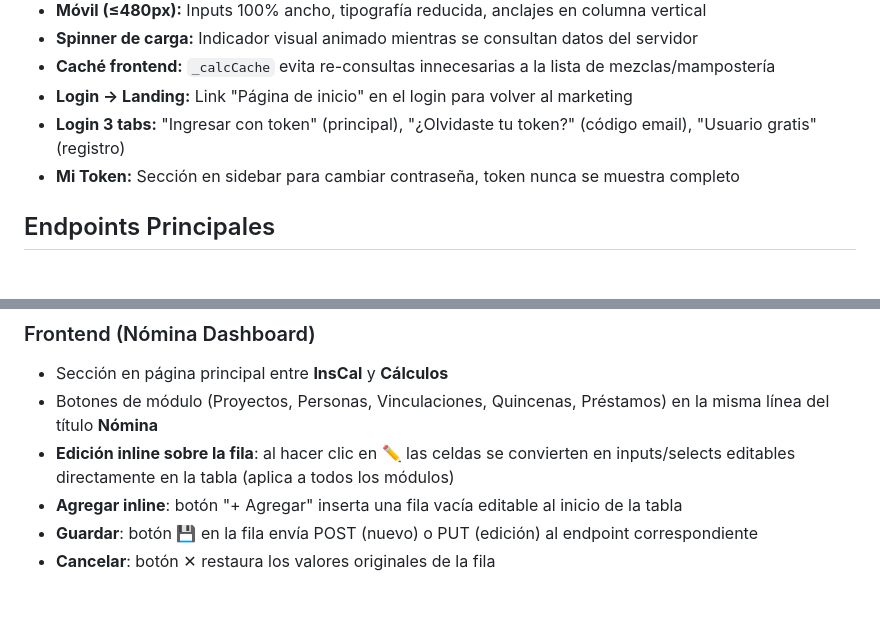
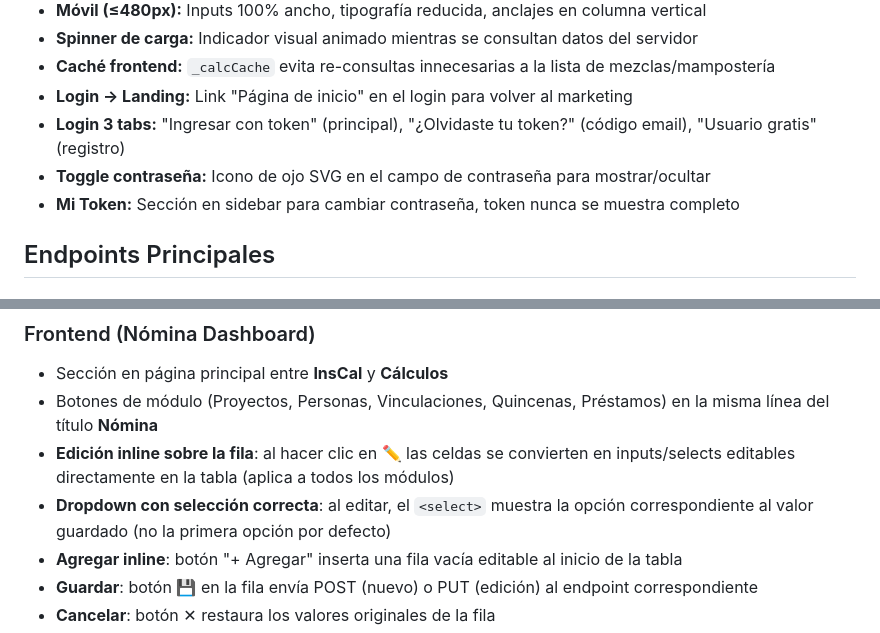
Before and after one commit to Josemejia232/ListaMasterInsumos, a Markdown page: requirements.md, 2 parts joined by grey strips. Rendered like a GitHub page; blank space fills up the shorter version.

Commit message:
docs: update requirements.md with password toggle and dropdown fix

```diff
--- a/requirements.md
+++ b/requirements.md
@@ -124,6 +124,7 @@ Página de marketing premium (`/landing`) con diseño dark theme y glassmorphism
 - **Caché frontend:** `_calcCache` evita re-consultas innecesarias a la lista de mezclas/mampostería
 - **Login → Landing:** Link "Página de inicio" en el login para volver al marketing
 - **Login 3 tabs:** "Ingresar con token" (principal), "¿Olvidaste tu token?" (código email), "Usuario gratis" (registro)
+- **Toggle contraseña:** Icono de ojo SVG en el campo de contraseña para mostrar/ocultar
 - **Mi Token:** Sección en sidebar para cambiar contraseña, token nunca se muestra completo
 
 ## Endpoints Principales
@@ -428,6 +429,7 @@ Abono ──> Prestamo (id_prestamo)
 - Sección en página principal entre **InsCal** y **Cálculos**
 - Botones de módulo (Proyectos, Personas, Vinculaciones, Quincenas, Préstamos) en la misma línea del título **Nómina**
 - **Edición inline sobre la fila**: al hacer clic en ✏️ las celdas se convierten en inputs/selects editables directamente en la tabla (aplica a todos los módulos)
+- **Dropdown con selección correcta**: al editar, el `<select>` muestra la opción correspondiente al valor guardado (no la primera opción por defecto)
 - **Agregar inline**: botón "+ Agregar" inserta una fila vacía editable al inicio de la tabla
 - **Guardar**: botón 💾 en la fila envía POST (nuevo) o PUT (edición) al endpoint correspondiente
 - **Cancelar**: botón ✕ restaura los valores originales de la fila
```
